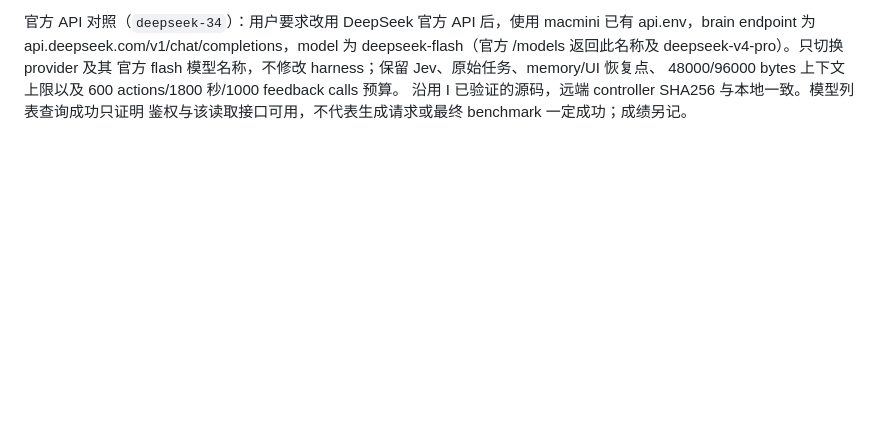
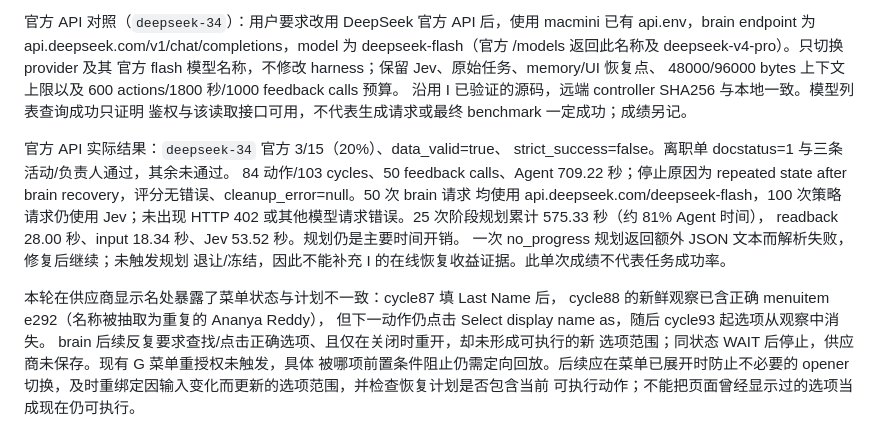
Before and after one commit to SleepinWei/Jev-LongSeq, a Markdown page: docs/SAAS-BENCH.zh-CN.md, the part around the change. GitHub-like rendering; blank space fills up the shorter version.

Commit message:
Record official DeepSeek benchmark score and menu-state stall

```diff
--- a/docs/SAAS-BENCH.zh-CN.md
+++ b/docs/SAAS-BENCH.zh-CN.md
@@ -627,3 +627,22 @@ deepseek-flash（官方 /models 返回此名称及 deepseek-v4-pro）。只切
 48000/96000 bytes 上下文上限以及 600 actions/1800 秒/1000 feedback calls 预算。
 沿用 I 已验证的源码，远端 controller SHA256 与本地一致。模型列表查询成功只证明
 鉴权与该读取接口可用，不代表生成请求或最终 benchmark 一定成功；成绩另记。
+
+官方 API 实际结果：`deepseek-34` 官方 3/15（20%）、data_valid=true、
+strict_success=false。离职单 docstatus=1 与三条活动/负责人通过，其余未通过。
+84 动作/103 cycles、50 feedback calls、Agent 709.22 秒；停止原因为 repeated
+state after brain recovery，评分无错误、cleanup_error=null。50 次 brain 请求
+均使用 api.deepseek.com/deepseek-flash，100 次策略请求仍使用 Jev；未出现 HTTP
+402 或其他模型请求错误。25 次阶段规划累计 575.33 秒（约 81% Agent 时间），
+readback 28.00 秒、input 18.34 秒、Jev 53.52 秒。规划仍是主要时间开销。
+一次 no_progress 规划返回额外 JSON 文本而解析失败，修复后继续；未触发规划
+退让/冻结，因此不能补充 I 的在线恢复收益证据。此单次成绩不代表任务成功率。
+
+本轮在供应商显示名处暴露了菜单状态与计划不一致：cycle87 填 Last Name 后，
+cycle88 的新鲜观察已含正确 menuitem e292（名称被抽取为重复的 Ananya Reddy），
+但下一动作仍点击 Select display name as，随后 cycle93 起选项从观察中消失。
+brain 后续反复要求查找/点击正确选项、且仅在关闭时重开，却未形成可执行的新
+选项范围；同状态 WAIT 后停止，供应商未保存。现有 G 菜单重授权未触发，具体
+被哪项前置条件阻止仍需定向回放。后续应在菜单已展开时防止不必要的 opener
+切换，及时重绑定因输入变化而更新的选项范围，并检查恢复计划是否包含当前
+可执行动作；不能把页面曾经显示过的选项当成现在仍可执行。
```
